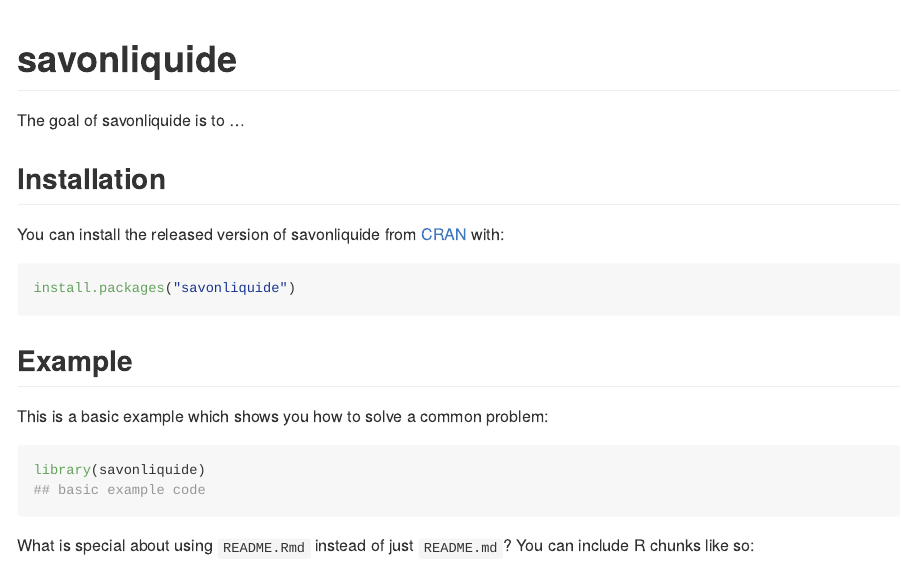
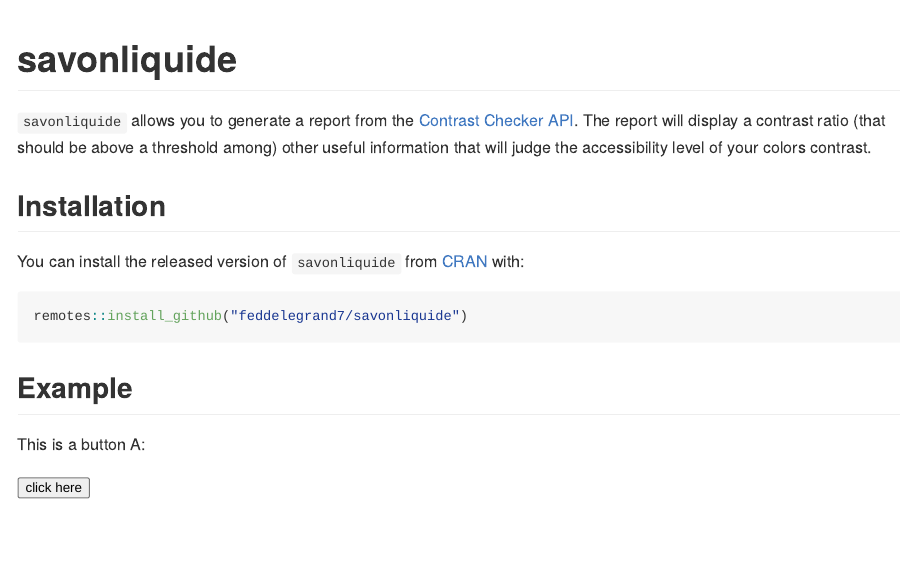
Before and after one commit to feddelegrand7/savonliquide, an R Markdown document (README.Rmd): the page in a window 1100 px wide, from its top. The pictures show the output file README.md that the author committed with the source, drawn offline in the style of GitHub.

Commit message:
readme 1

````diff
--- a/README.Rmd
+++ b/README.Rmd
@@ -18,23 +18,24 @@
 <!-- badges: start -->
 <!-- badges: end -->
 
-The goal of savonliquide is to ...
+
+`savonliquide` allows you to generate a report from the [Contrast Checker API](https://webaim.org/resources/contrastchecker/). The report will display a contrast ratio (that should be above a threshold among) other useful information that will judge the accessibility level of your colors contrast.
 
 ## Installation
 
-You can install the released version of savonliquide from [CRAN](https://CRAN.R-project.org) with:
+You can install the released version of `savonliquide` from [CRAN](https://CRAN.R-project.org) with:
 
-``` r
-install.packages("savonliquide")
+
+```{r, eval=FALSE}
+
+remotes::install_github("feddelegrand7/savonliquide")
+
 ```
+
 
 ## Example
 
-This is a basic example which shows you how to solve a common problem:
 
-```{r example}
-library(savonliquide)
-## basic example code
-```
+This is a button A:
 
-What is special about using `README.Rmd` instead of just `README.md`? You can include R chunks like so:
+<button> click here </button>
````
Also changed, not shown: README.md, README.Rmd (14 more changed lines).
